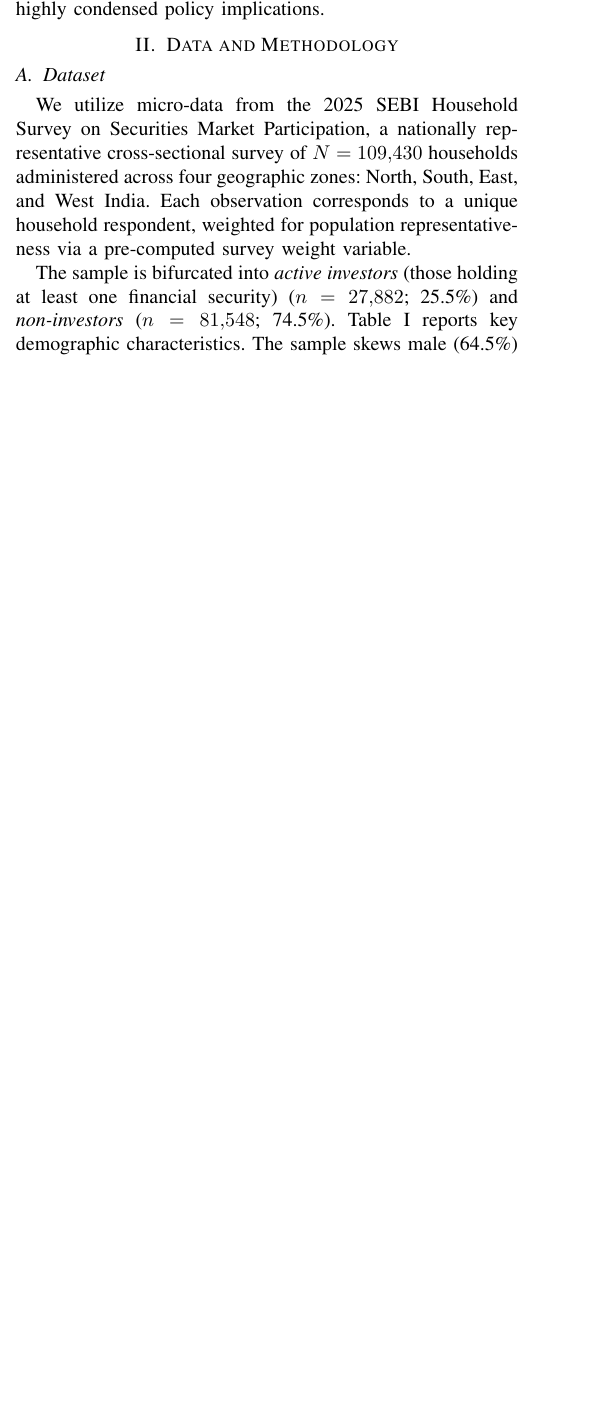
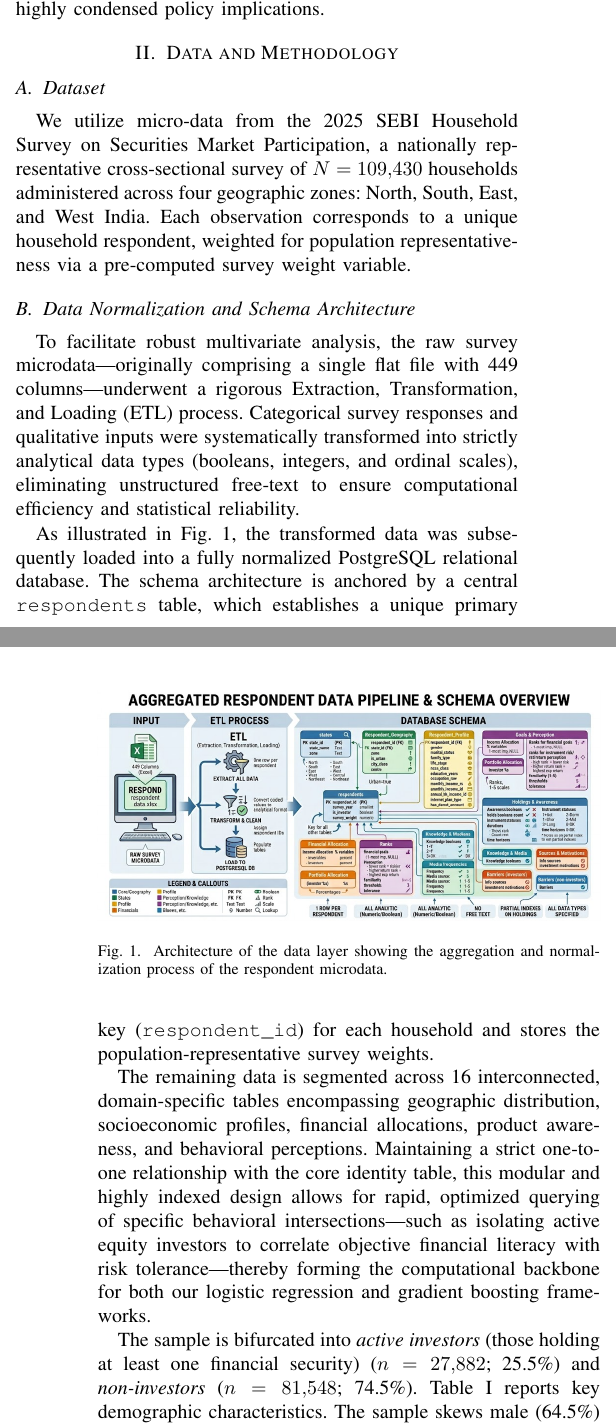
Before and after one commit to Shivansh-Verma7719/dsm-project, a LaTeX paper (report/dsm-final-report.tex): part of one column of page 1 of 6 before the commit and two parts of the columns of pages 1 and 2 of 6 after it, the two joined at a grey line, cut so that both start at the same text, the shorter picture padded with empty space. Compiled offline with pdfLaTeX.

Commit message:
feat: report

```diff
--- a/report/dsm-final-report.tex
+++ b/report/dsm-final-report.tex
@@ -70,6 +67,20 @@ The remainder of the paper is organized as follows: Section II details the datas
 
 \subsection{Dataset}
 We utilize micro-data from the 2025 SEBI Household Survey on Securities Market Participation, a nationally representative cross-sectional survey of $N = 109{,}430$ households administered across four geographic zones: North, South, East, and West India. Each observation corresponds to a unique household respondent, weighted for population representativeness via a pre-computed survey weight variable.
+
+\subsection{Data Normalization and Schema Architecture}
+
+\begin{figure}[htbp]
+\centerline{\includegraphics[width=\linewidth]{../figures/data_layer.png}}
+\caption{Architecture of the data layer showing the aggregation and normalization process of the respondent microdata.}
+\label{fig:data_layer}
+\end{figure}
+
+To facilitate robust multivariate analysis, the raw survey microdata—originally comprising a single flat file with 449 columns—underwent a rigorous Extraction, Transformation, and Loading (ETL) process. Categorical survey responses and qualitative inputs were systematically transformed into strictly analytical data types (booleans, integers, and ordinal scales), eliminating unstructured free-text to ensure computational efficiency and statistical reliability.
+
+As illustrated in Fig.~\ref{fig:data_layer}, the transformed data was subsequently loaded into a fully normalized PostgreSQL relational database. The schema architecture is anchored by a central \texttt{respondents} table, which establishes a unique primary key (\texttt{respondent\_id}) for each household and stores the population-representative survey weights.
+
+The remaining data is segmented across 16 interconnected, domain-specific tables encompassing geographic distribution, socioeconomic profiles, financial allocations, product awareness, and behavioral perceptions. Maintaining a strict one-to-one relationship with the core identity table, this modular and highly indexed design allows for rapid, optimized querying of specific behavioral intersections—such as isolating active equity investors to correlate objective financial literacy with risk tolerance—thereby forming the computational backbone for both our logistic regression and gradient boosting frameworks.
 
 The sample is bifurcated into \textit{active investors} (those holding at least one financial security) ($n = 27{,}882$; 25.5\%) and \textit{non-investors} ($n = 81{,}548$; 74.5\%). Table~\ref{tab:descriptive} reports key demographic characteristics. The sample skews male (64.5\%) and is concentrated in younger cohorts: Gen~Z (18--27 years) and Millennials (28--43 years) together comprise 86.1\% of respondents. Nuclear family structures predominate (84.2\% of households).
 
```
Also changed, not shown: figures/data_layer.png (added), figures/fig1_odds_ratios.png (deleted), figures/fig2_barriers.png (deleted), figures/fig3_securities_income.png (deleted), figures/fig4_duration.png (deleted), report/dsm-final-report.pdf, report/dsm-final-report.tex (13 more changed lines).
